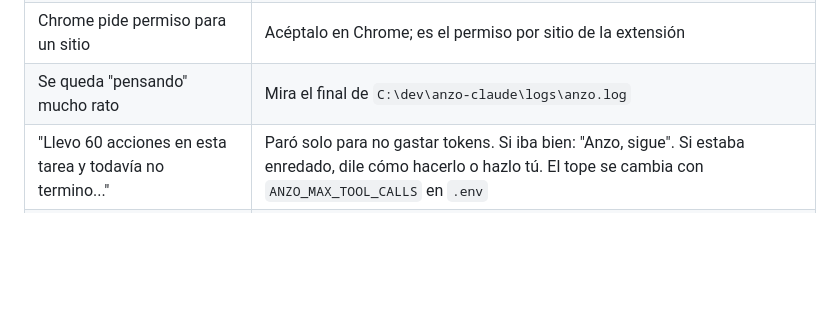
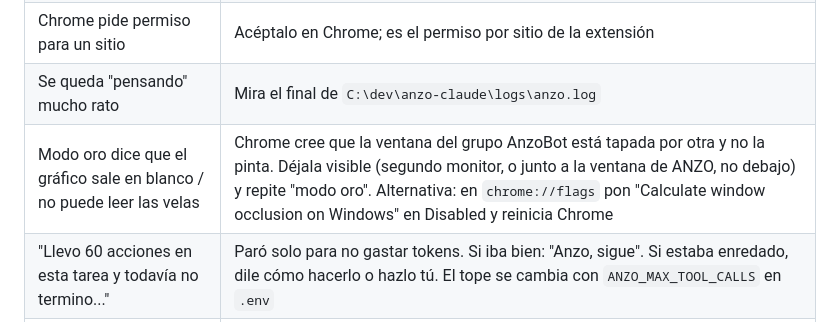
Before and after one commit to janzola2895/anzo-claude, a Markdown page: Anzo/Guía de uso ANZO + Claude.md, the part around the change. Rendered like a GitHub page; blank space fills up the shorter version.

```diff
--- a/Anzo/Guía de uso ANZO + Claude.md
+++ b/Anzo/Guía de uso ANZO + Claude.md
@@ -80,6 +80,7 @@ Debajo del estado aparece `● Modelo: claude-sonnet-5 · Claude`. Punto verde:
 | "Llegaste al límite de uso de tu membresía de Claude" | Hay que esperar a que se reinicie el límite de tu plan |
 | Chrome pide permiso para un sitio | Acéptalo en Chrome; es el permiso por sitio de la extensión |
 | Se queda "pensando" mucho rato | Mira el final de `C:\dev\anzo-claude\logs\anzo.log` |
+| Modo oro dice que el gráfico sale en blanco / no puede leer las velas | Chrome cree que la ventana del grupo AnzoBot está tapada por otra y no la pinta. Déjala visible (segundo monitor, o junto a la ventana de ANZO, no debajo) y repite "modo oro". Alternativa: en `chrome://flags` pon "Calculate window occlusion on Windows" en Disabled y reinicia Chrome |
 | "Llevo 60 acciones en esta tarea y todavía no termino..." | Paró solo para no gastar tokens. Si iba bien: "Anzo, sigue". Si estaba enredado, dile cómo hacerlo o hazlo tú. El tope se cambia con `ANZO_MAX_TOOL_CALLS` en `.env` |
 | "Micrófono bloqueado" | Permite el micrófono en la ventana y vuelve a abrir ANZO |
 | La extensión dejó de responder | Revisa si una página abrió una alerta y ciérrala a mano en Chrome |
```
Also changed, not shown: Anzo/Decisiones.md (+10 -0 lines), 1 other file.
